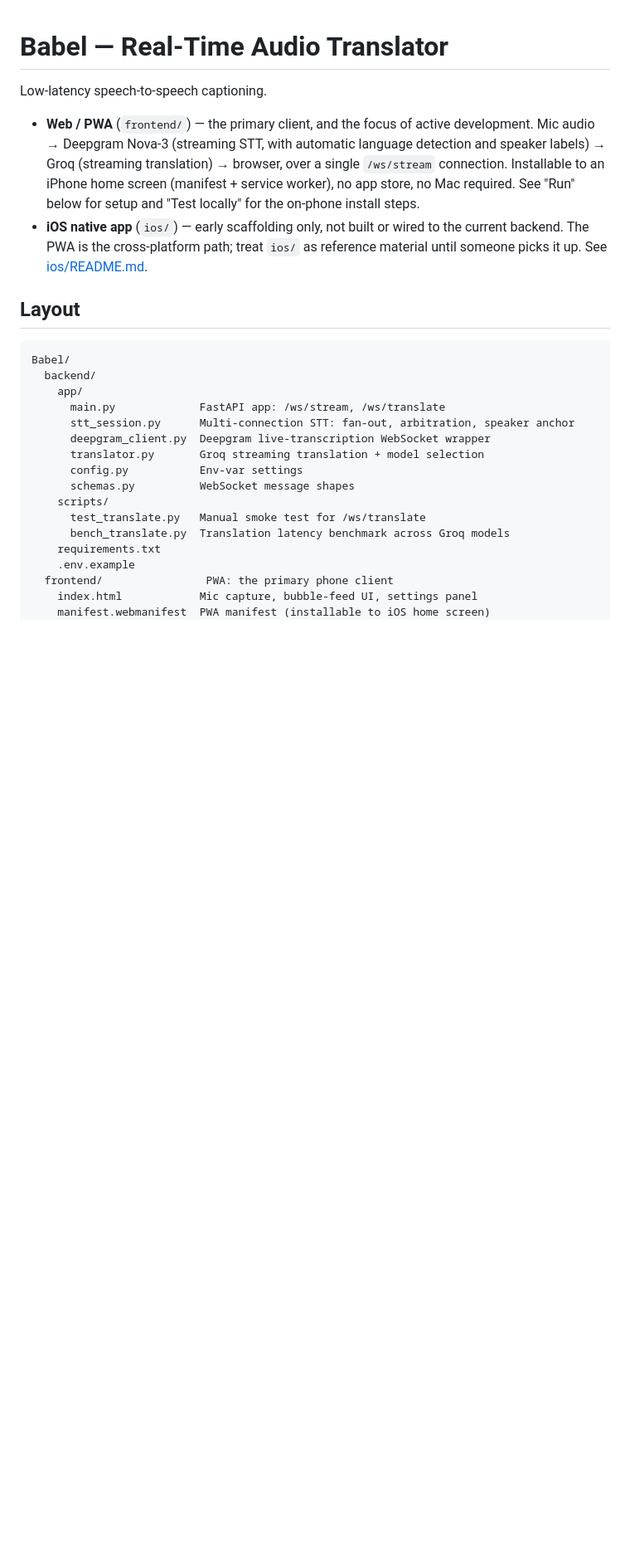
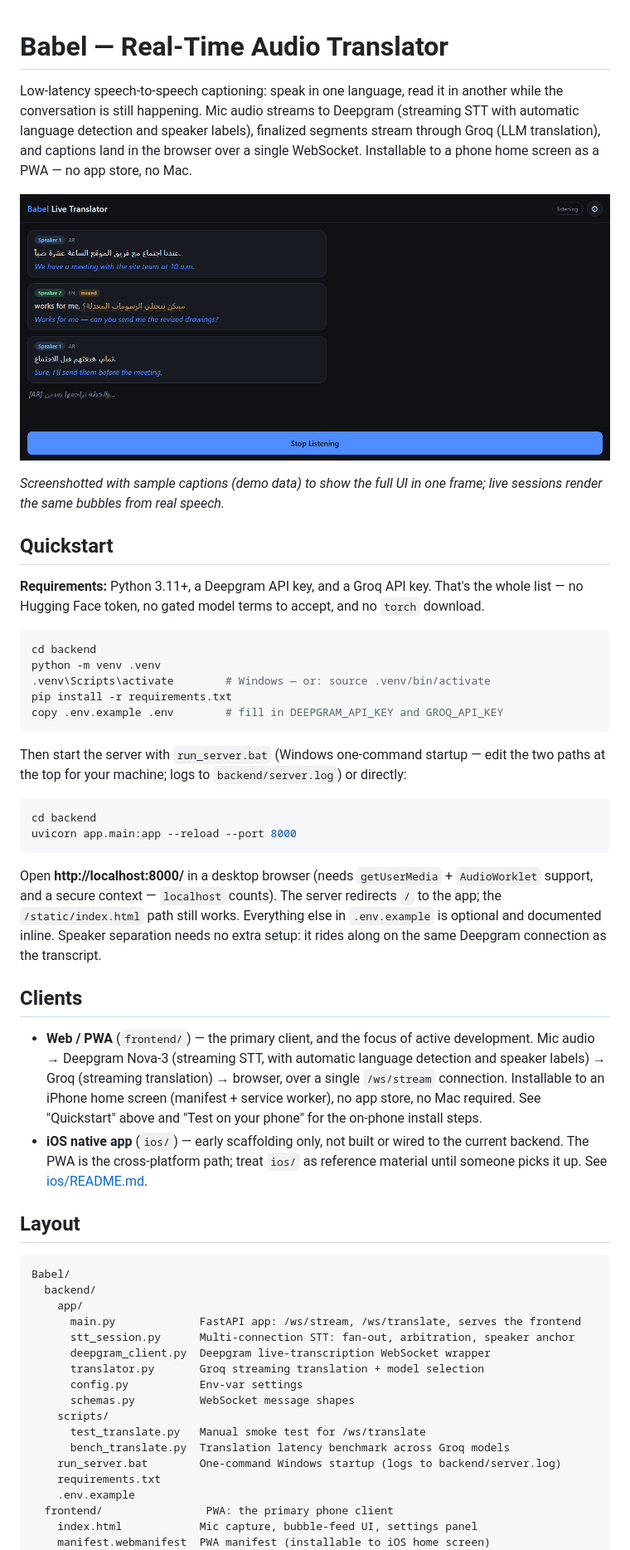
Before and after one commit to SSA1911/babel, a Markdown page: README.md, the part around the change printed below. Shown: that part at 83% size. GitHub-like rendering; pictures changed too: assets/screenshot.png (added); blank space fills up the shorter version.

Commit message:
docs: restructure README quickstart-first; add UI screenshot; document root URL and run_server.bat

````diff
--- a/README.md
+++ b/README.md
@@ -1,8 +1,35 @@
 # Babel — Real-Time Audio Translator
 
-Low-latency speech-to-speech captioning.
+Low-latency speech-to-speech captioning: speak in one language, read it in another while the conversation is still happening. Mic audio streams to Deepgram (streaming STT with automatic language detection and speaker labels), finalized segments stream through Groq (LLM translation), and captions land in the browser over a single WebSocket. Installable to a phone home screen as a PWA — no app store, no Mac.
 
-- **Web / PWA** (`frontend/`) — the primary client, and the focus of active development. Mic audio → Deepgram Nova-3 (streaming STT, with automatic language detection and speaker labels) → Groq (streaming translation) → browser, over a single `/ws/stream` connection. Installable to an iPhone home screen (manifest + service worker), no app store, no Mac required. See "Run" below for setup and "Test locally" for the on-phone install steps.
+![Babel caption UI — speaker-tagged bubbles with source text, inline language highlighting, and translations](assets/screenshot.png)
+
+*Screenshotted with sample captions (demo data) to show the full UI in one frame; live sessions render the same bubbles from real speech.*
+
+## Quickstart
+
+**Requirements:** Python 3.11+, a Deepgram API key, and a Groq API key. That's the whole list — no Hugging Face token, no gated model terms to accept, and no `torch` download.
+
+```bash
+cd backend
+python -m venv .venv
+.venv\Scripts\activate        # Windows — or: source .venv/bin/activate
+pip install -r requirements.txt
+copy .env.example .env        # fill in DEEPGRAM_API_KEY and GROQ_API_KEY
+```
+
+Then start the server with `run_server.bat` (Windows one-command startup — edit the two paths at the top for your machine; logs to `backend/server.log`) or directly:
+
+```bash
+cd backend
+uvicorn app.main:app --reload --port 8000
+```
+
+Open **http://localhost:8000/** in a desktop browser (needs `getUserMedia` + `AudioWorklet` support, and a secure context — `localhost` counts). The server redirects `/` to the app; the `/static/index.html` path still works. Everything else in `.env.example` is optional and documented inline. Speaker separation needs no extra setup: it rides along on the same Deepgram connection as the transcript.
+
+## Clients
+
+- **Web / PWA** (`frontend/`) — the primary client, and the focus of active development. Mic audio → Deepgram Nova-3 (streaming STT, with automatic language detection and speaker labels) → Groq (streaming translation) → browser, over a single `/ws/stream` connection. Installable to an iPhone home screen (manifest + service worker), no app store, no Mac required. See "Quickstart" above and "Test on your phone" for the on-phone install steps.
 - **iOS native app** (`ios/`) — early scaffolding only, not built or wired to the current backend. The PWA is the cross-platform path; treat `ios/` as reference material until someone picks it up. See [ios/README.md](ios/README.md).
 
 ## Layout
@@ -11,7 +38,7 @@ Low-latency speech-to-speech captioning.
 Babel/
   backend/
     app/
-      main.py             FastAPI app: /ws/stream, /ws/translate
+      main.py             FastAPI app: /ws/stream, /ws/translate, serves the frontend
       stt_session.py      Multi-connection STT: fan-out, arbitration, speaker anchor
       deepgram_client.py  Deepgram live-transcription WebSocket wrapper
       translator.py       Groq streaming translation + model selection
@@ -20,6 +47,7 @@ Babel/
     scripts/
       test_translate.py   Manual smoke test for /ws/translate
       bench_translate.py  Translation latency benchmark across Groq models
+    run_server.bat        One-command Windows startup (logs to backend/server.log)
     requirements.txt
     .env.example
   frontend/                PWA: the primary phone client
````
Also changed, not shown: other parts of README.md (+4 -34 lines).
